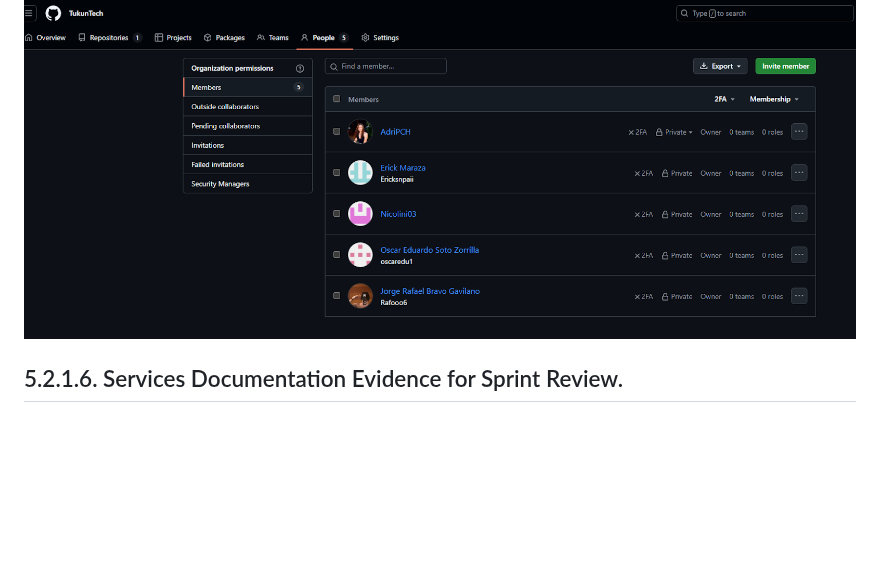
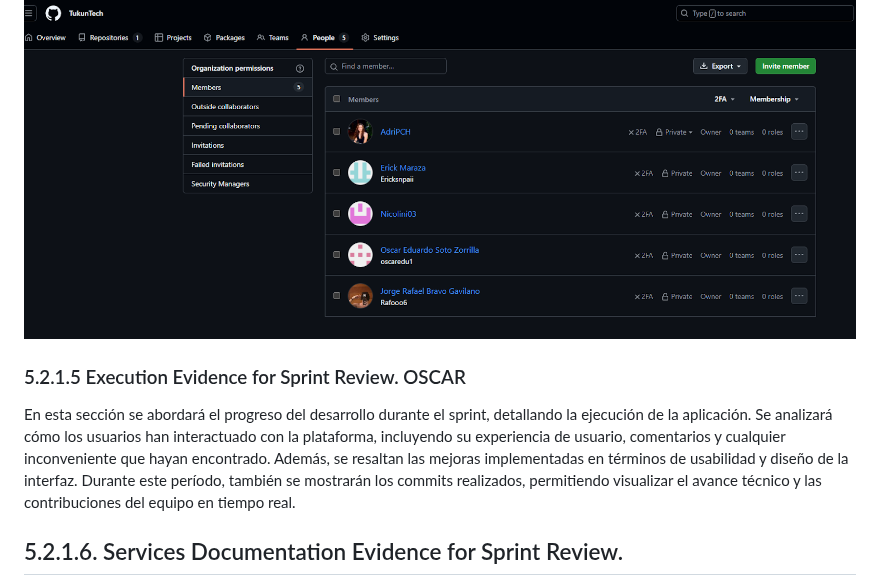
Before and after one commit to TukunTech/DispositivosMoviles, a Markdown page: README.md, the part around the change. GitHub-like rendering; blank space fills up the shorter version.

Commit message:
Update README.md
docs: add execution evidence details for Sprint Review

```diff
--- a/README.md
+++ b/README.md
@@ -411,6 +411,12 @@ En esta sección, se presentará la evidencia del progreso y desarrollo del soft
 
 ![Evidence for Sprint Review](./imgs%20Software%20Configuration%20Management/Development%20Evidence%20for%20Sprint%20Review.png)
 
+### 5.2.1.5 Execution Evidence for Sprint Review. OSCAR
+
+En esta sección se abordará el progreso del desarrollo durante el sprint, detallando la ejecución de la aplicación. Se analizará cómo los usuarios han interactuado con la plataforma, incluyendo su experiencia de usuario, comentarios y cualquier inconveniente que hayan encontrado. Además, se resaltan las mejoras implementadas en términos de usabilidad y diseño de la interfaz. Durante este período, también se mostrarán los commits realizados, permitiendo visualizar el avance técnico y las contribuciones del equipo en tiempo real.
+
+
+
 ## 5.2.1.6. Services Documentation Evidence for Sprint Review.
 Aquí se presentará la documentación relacionada con los servicios de atención médica ofrecidos a través de la plataforma. Esto puede incluir perfiles de profesionales de salud, detalles sobre los paquetes disponibles.
 
```
